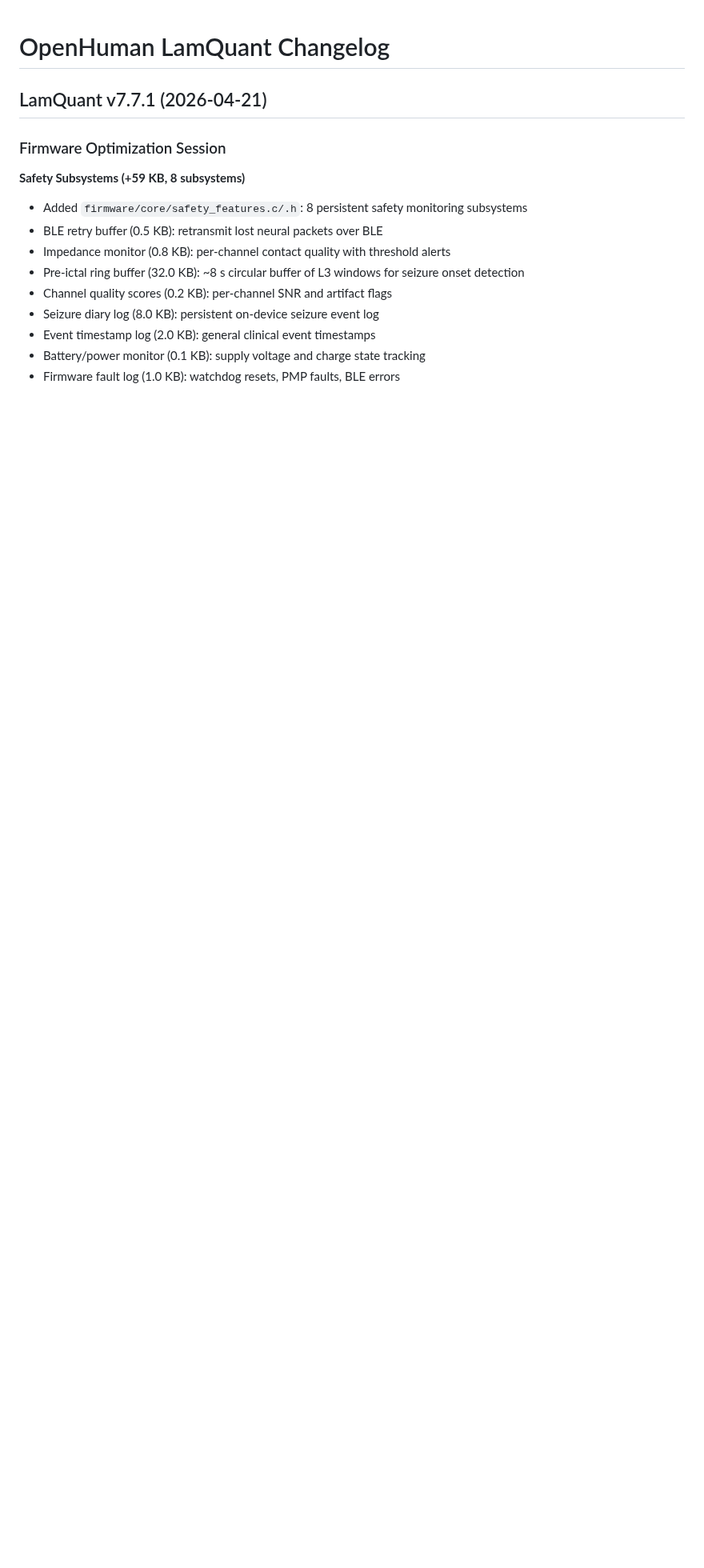
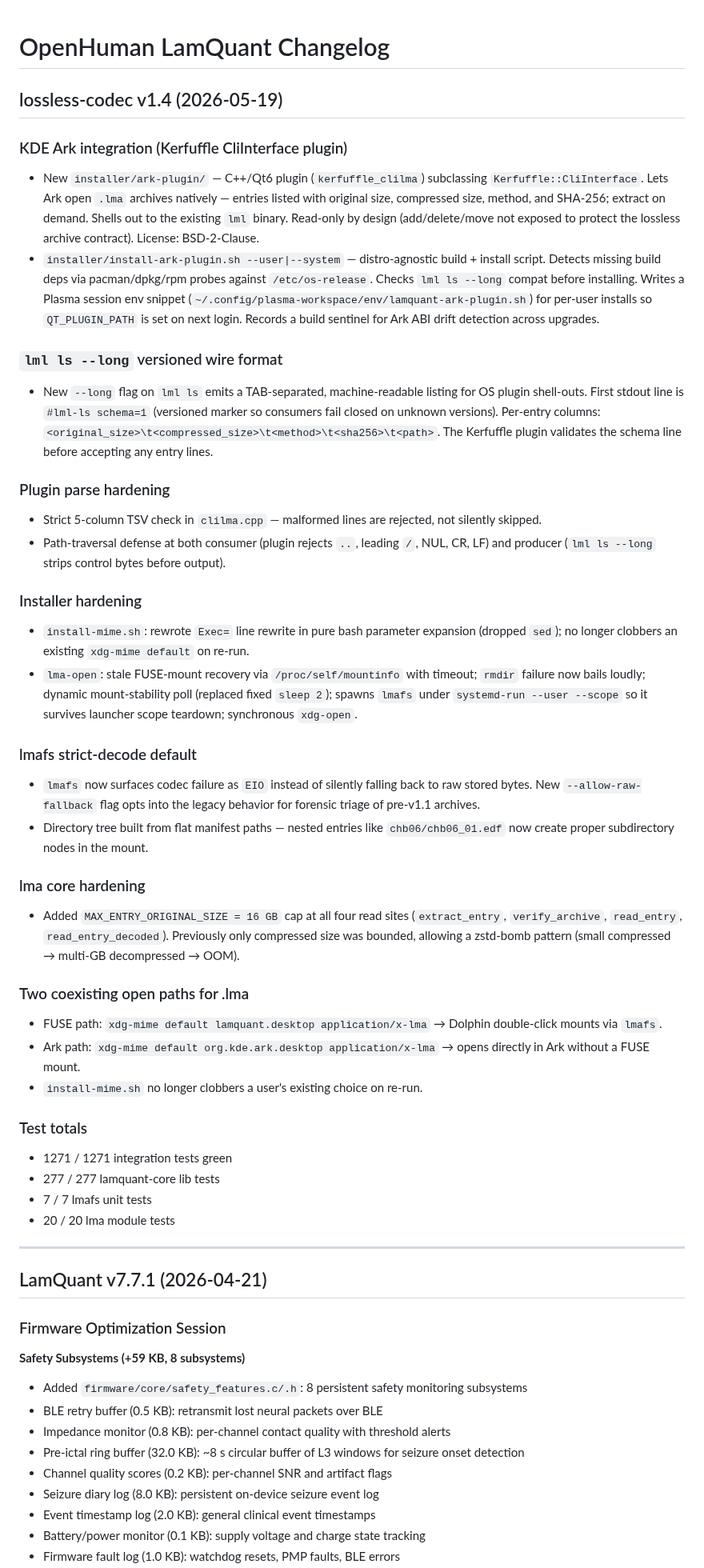
Before and after one commit to Quitetall/LamQuant-Lossless, a Markdown page: CHANGELOG.md, the part around the change. Shown at 80% size. Rendered like a GitHub page; blank space fills up the shorter version.

Commit message:
docs(v1.4): sweep -- Ark plugin, ls --long, strict lmafs, installer hardening
Bring every user-facing doc up to v1.4 ship state.

## Updated

  * CHANGELOG.md           -- v1.4 entry at top of file
  * RELEASE.md             -- v1.4 release notes section above v1.0.0
  * README.md              -- Ark mentioned alongside FUSE in browse paths
  * docs/FEATURES.md       -- §11 file-manager: 6 new v1.4 rows;
                              Ark reclassified v1.3+ -> v1.4;
                              totals 124 -> 134
  * docs/CLI_FEATURE_MATRIX.md
                           -- new Phase 12 (10 rows w/ commit refs
                              9da9d1b..05e38c8); main ref bumped
  * docs/CLI_REFERENCE.md  -- `lml ls --long` flag + schema=1 output
  * docs/INSTALL_FILE_MANAGER_INTEGRATION.md
                           -- §C reworked from libarchive-NOT-FEASIBLE
                              to full Kerfuffle plugin install guide;
                              build deps table, per-user / per-system
                              flow, schema=1 wire format sub-section,
                              two coexisting open paths (FUSE + Ark)
                              switch table; troubleshooting +4 entries
  * docs/FAQ.md            -- file-manager section bumped to v1.1-v1.4;
                              libarchive option replaced w/ Ark;
                              new Q&A: switching handler, "No suitable
                              plugin found", EIO on old archives
  * docs/lml-format-v1.md  -- Appendix F: `#lml-ls schema=1` wire
                              format spec + versioning policy. Note:
                              NOT a wire-format change for the
                              archive itself, only for CLI listing.

## Out of scope

  * docs/TEST_COVERAGE_STATE_MAP.md -- lmafs strict-decode states
    need test names before mapping; pending follow-up.
  * api_reference / BUILDING / BENCHMARKS / firmware / hardware /
    NEDC / clinical-signoff -- unaffected by v1.4 surface.
  * LAMQUANT_GENERATIONS.md -- model-version history, not codec.

Co-Authored-By: Claude Opus 4.7 (1M context) <noreply@anthropic.com>

```diff
--- a/CHANGELOG.md
+++ b/CHANGELOG.md
@@ -1,4 +1,49 @@
 # OpenHuman LamQuant Changelog
+
+## lossless-codec v1.4 (2026-05-19)
+
+### KDE Ark integration (Kerfuffle CliInterface plugin)
+
+- New `installer/ark-plugin/` — C++/Qt6 plugin (`kerfuffle_clilma`) subclassing `Kerfuffle::CliInterface`. Lets Ark open `.lma` archives natively — entries listed with original size, compressed size, method, and SHA-256; extract on demand. Shells out to the existing `lml` binary. Read-only by design (add/delete/move not exposed to protect the lossless archive contract). License: BSD-2-Clause.
+- `installer/install-ark-plugin.sh --user|--system` — distro-agnostic build + install script. Detects missing build deps via pacman/dpkg/rpm probes against `/etc/os-release`. Checks `lml ls --long` compat before installing. Writes a Plasma session env snippet (`~/.config/plasma-workspace/env/lamquant-ark-plugin.sh`) for per-user installs so `QT_PLUGIN_PATH` is set on next login. Records a build sentinel for Ark ABI drift detection across upgrades.
+
+### `lml ls --long` versioned wire format
+
+- New `--long` flag on `lml ls` emits a TAB-separated, machine-readable listing for OS plugin shell-outs. First stdout line is `#lml-ls schema=1` (versioned marker so consumers fail closed on unknown versions). Per-entry columns: `<original_size>\t<compressed_size>\t<method>\t<sha256>\t<path>`. The Kerfuffle plugin validates the schema line before accepting any entry lines.
+
+### Plugin parse hardening
+
+- Strict 5-column TSV check in `clilma.cpp` — malformed lines are rejected, not silently skipped.
+- Path-traversal defense at both consumer (plugin rejects `..`, leading `/`, NUL, CR, LF) and producer (`lml ls --long` strips control bytes before output).
+
+### Installer hardening
+
+- `install-mime.sh`: rewrote `Exec=` line rewrite in pure bash parameter expansion (dropped `sed`); no longer clobbers an existing `xdg-mime default` on re-run.
+- `lma-open`: stale FUSE-mount recovery via `/proc/self/mountinfo` with timeout; `rmdir` failure now bails loudly; dynamic mount-stability poll (replaced fixed `sleep 2`); spawns `lmafs` under `systemd-run --user --scope` so it survives launcher scope teardown; synchronous `xdg-open`.
+
+### lmafs strict-decode default
+
+- `lmafs` now surfaces codec failure as `EIO` instead of silently falling back to raw stored bytes. New `--allow-raw-fallback` flag opts into the legacy behavior for forensic triage of pre-v1.1 archives.
+- Directory tree built from flat manifest paths — nested entries like `chb06/chb06_01.edf` now create proper subdirectory nodes in the mount.
+
+### lma core hardening
+
+- Added `MAX_ENTRY_ORIGINAL_SIZE = 16 GB` cap at all four read sites (`extract_entry`, `verify_archive`, `read_entry`, `read_entry_decoded`). Previously only compressed size was bounded, allowing a zstd-bomb pattern (small compressed → multi-GB decompressed → OOM).
+
+### Two coexisting open paths for .lma
+
+- FUSE path: `xdg-mime default lamquant.desktop application/x-lma` → Dolphin double-click mounts via `lmafs`.
+- Ark path: `xdg-mime default org.kde.ark.desktop application/x-lma` → opens directly in Ark without a FUSE mount.
+- `install-mime.sh` no longer clobbers a user's existing choice on re-run.
+
+### Test totals
+
+- 1271 / 1271 integration tests green
+- 277 / 277 lamquant-core lib tests
+- 7 / 7 lmafs unit tests
+- 20 / 20 lma module tests
+
+---
 
 ## LamQuant v7.7.1 (2026-04-21)
 
```
Also changed, not shown: README.md (+2 -2 lines).
